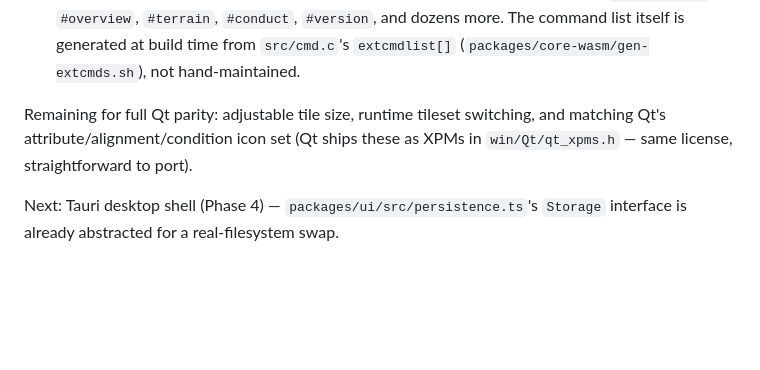
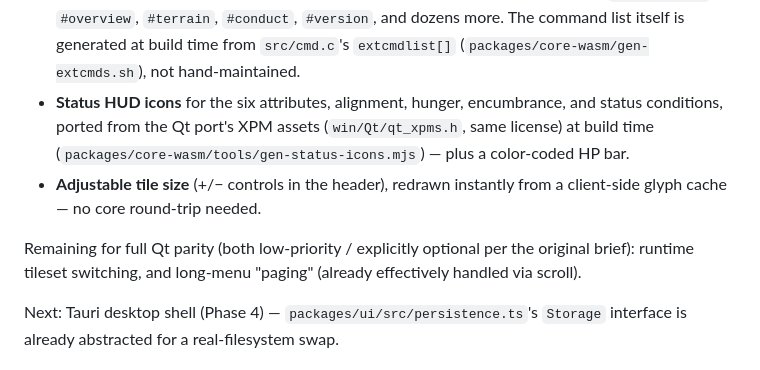
Before and after one commit to ironblock/nethack-universal, a Markdown page: README.md, the part around the change. Rendered like a GitHub page; blank space fills up the shorter version.

Commit message:
Update README status for the Qt-parity pass
Co-Authored-By: Claude Sonnet 5 <noreply@anthropic.com>

```diff
--- a/README.md
+++ b/README.md
@@ -63,10 +63,16 @@ npm run dev -w @nethack-universal/ui              # http://localhost:5173
   `#terrain`, `#conduct`, `#version`, and dozens more. The command list itself
   is generated at build time from `src/cmd.c`'s `extcmdlist[]`
   (`packages/core-wasm/gen-extcmds.sh`), not hand-maintained.
+- **Status HUD icons** for the six attributes, alignment, hunger, encumbrance,
+  and status conditions, ported from the Qt port's XPM assets
+  (`win/Qt/qt_xpms.h`, same license) at build time
+  (`packages/core-wasm/tools/gen-status-icons.mjs`) — plus a color-coded HP bar.
+- **Adjustable tile size** (+/− controls in the header), redrawn instantly from
+  a client-side glyph cache — no core round-trip needed.
 
-Remaining for full Qt parity: adjustable tile size, runtime tileset switching,
-and matching Qt's attribute/alignment/condition icon set (Qt ships these as
-XPMs in `win/Qt/qt_xpms.h` — same license, straightforward to port).
+Remaining for full Qt parity (both low-priority / explicitly optional per the
+original brief): runtime tileset switching, and long-menu "paging" (already
+effectively handled via scroll).
 
 Next: Tauri desktop shell (Phase 4) — `packages/ui/src/persistence.ts`'s
 `Storage` interface is already abstracted for a real-filesystem swap.
```
